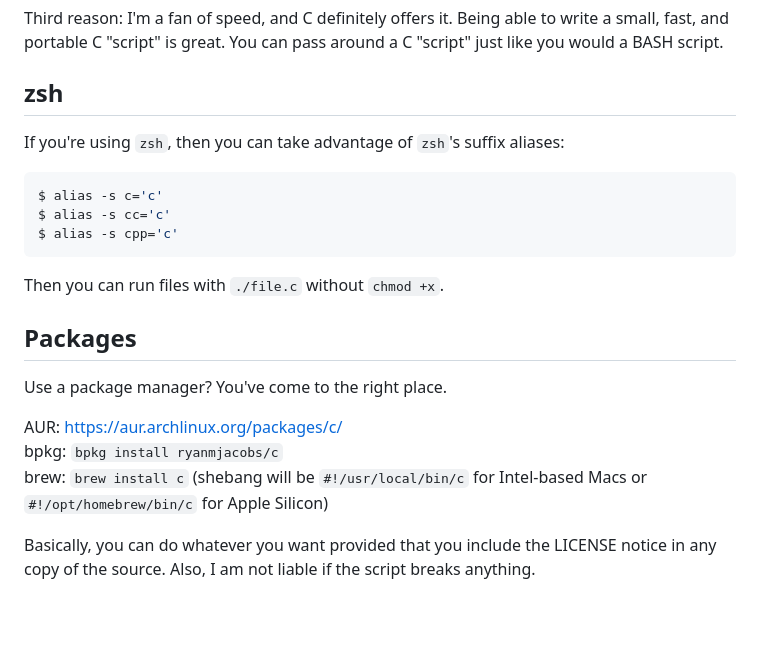
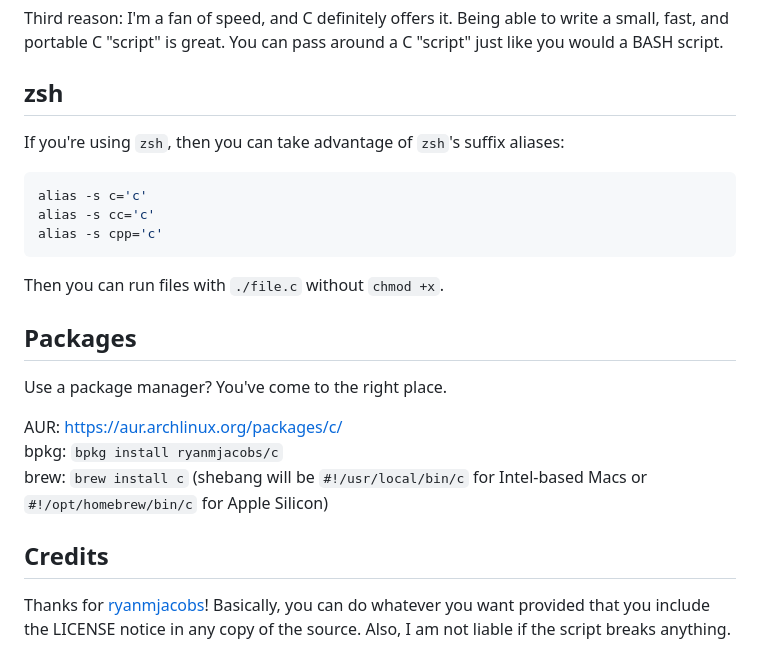
Before and after one commit to ibra-kdbra/Cpp_Projects, a Markdown page: Benfetial-C_programming/README.md, the part around the change printed below. Drawn GitHub-style; blank space fills up the shorter version.

Commit message:
credits added

````diff
--- a/Benfetial-C_programming/README.md
+++ b/Benfetial-C_programming/README.md
@@ -146,23 +174,28 @@ write a small, fast, and portable C "script" is great. You can pass around a
 C "script" just like you would a BASH script.
 
 ## zsh
+
 If you're using `zsh`, then you can take advantage of `zsh`'s suffix aliases:
+
 ```bash
-$ alias -s c='c'
-$ alias -s cc='c'
-$ alias -s cpp='c'
+alias -s c='c'
+alias -s cc='c'
+alias -s cpp='c'
 ```
+
 Then you can run files with `./file.c` without `chmod +x`.
 
 ## Packages
+
 Use a package manager? You've come to the right place.
 
-AUR: https://aur.archlinux.org/packages/c/<br>
+AUR: <https://aur.archlinux.org/packages/c/><br>
 bpkg: `bpkg install ryanmjacobs/c`<br>
 brew: `brew install c`
 (shebang will be `#!/usr/local/bin/c` for Intel-based Macs or `#!/opt/homebrew/bin/c` for Apple Silicon)<br>
 
-
+## Credits
+Thanks for [ryanmjacobs](https://github.com/ryanmjacobs)!
 Basically, you can do whatever you want provided that you include
 the LICENSE notice in any copy of the source. Also, I am not liable
 if the script breaks anything.
````
Also changed, not shown: other parts of Benfetial-C_programming/README.md (+55 -27 lines), Benfetial-C_programming/demo.gif (added).
